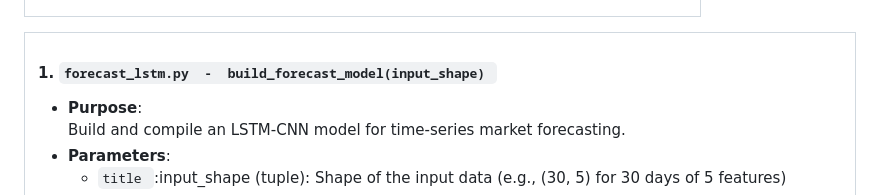
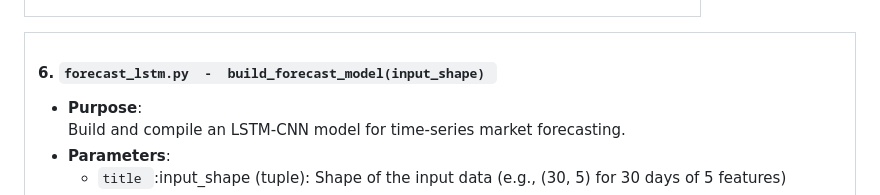
Before and after one commit to idJagrit/AI-Powered-Platform-for-Anticipating-Financial-Turbulence-and-Dynamic-Asset-Reallocation, a Markdown page: README.md, the part around the change. Rendered like a GitHub page.

```diff
--- a/README.md
+++ b/README.md
@@ -184,7 +184,7 @@ Features
 <table>
   <tr>
     <td style ="width: 50%; vertical-align: top; padding-right: 20px;">
-      <h4>1. <code>forecast_lstm.py  -  build_forecast_model(input_shape) </code></h4>
+      <h4>6. <code>forecast_lstm.py  -  build_forecast_model(input_shape) </code></h4>
       <ul>
         <li><strong>Purpose</strong>:<br>Build and compile an LSTM-CNN model for time-series market forecasting.</li>
         <li><strong>Parameters</strong>:
```
